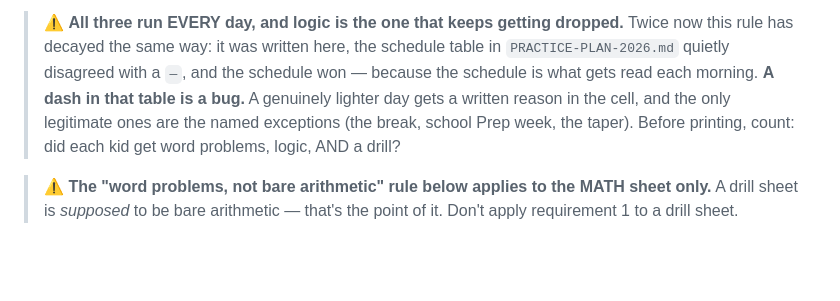
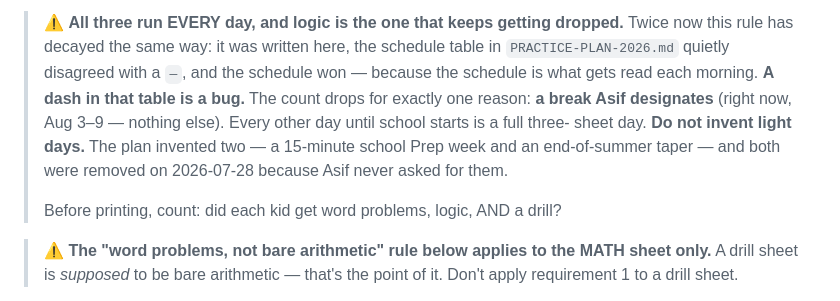
Before and after one commit to sifxtreme/math-practice, a Markdown page: AGENTS.md, the part around the change. Drawn GitHub-style; blank space fills up the shorter version.

Commit message:
Remove the two invented light weeks; full days until school starts
Asif 2026-07-28: "three sheets a day for all the days that we're doing
this until school starts, unless I have designated breaks."

The plan had two light spells nobody asked for, and both are gone:

- school Prep week (Aug 17-21) cut to ~15 min, warm-up plus the
  guided problem. Now a normal full week. Sulaiman still starts at school
  on Aug 19 - that is context for the adults' week, not a reason to
  shrink the kids'.
- An Aug 29-30 taper dropped the word-problem sheet before school.
  Also gone; the last two days are full days.

The only exception left is a break Asif designates, and there is one:
Aug 3-9. Both removals are documented in place with their old wording,
so a future session sees they were deliberate and doesn't helpfully
reintroduce them.

Recount: 26 practice days, so 26 word-problem + 26 logic = 52 builds
(was 50 when the taper shaved two), plus 52 drill pulls. Verified
against the calendar - Aug 10-30 is 21 days, Aug 3-9 is 7, and school
starting Aug 31 is indeed a Monday.

Drill supply now has little slack: 3 slugs x 10 variants = 30 per kid
against 26 days. Noted that the variant must be tracked in the cell.

Co-Authored-By: Claude Opus 5 (1M context) <noreply@anthropic.com>
Claude-Session: https://claude.ai/code/session_01QD4gMpnwhrgduTFLpmPYxr

```diff
--- a/AGENTS.md
+++ b/AGENTS.md
@@ -41,8 +41,12 @@ against `.sheet` blocks and expects 3.
 > Twice now this rule has decayed the same way: it was written here, the schedule
 > table in `PRACTICE-PLAN-2026.md` quietly disagreed with a `—`, and the schedule won
 > — because the schedule is what gets read each morning. **A dash in that table is a
-> bug.** A genuinely lighter day gets a written reason in the cell, and the only
-> legitimate ones are the named exceptions (the break, school Prep week, the taper).
+> bug.** The count drops for exactly one reason: **a break Asif designates** (right
+> now, Aug 3–9 — nothing else). Every other day until school starts is a full three-
+> sheet day. **Do not invent light days.** The plan invented two — a 15-minute
+> school Prep week and an end-of-summer taper — and both were removed on 2026-07-28
+> because Asif never asked for them.
+>
 > Before printing, count: did each kid get word problems, logic, AND a drill?
 
 > ⚠️ **The "word problems, not bare arithmetic" rule below applies to the MATH
```
